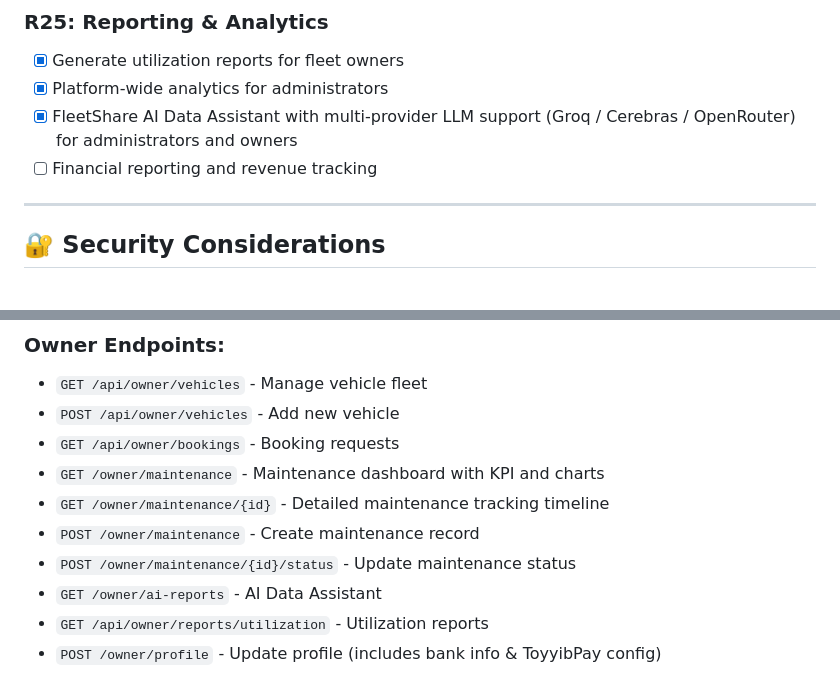
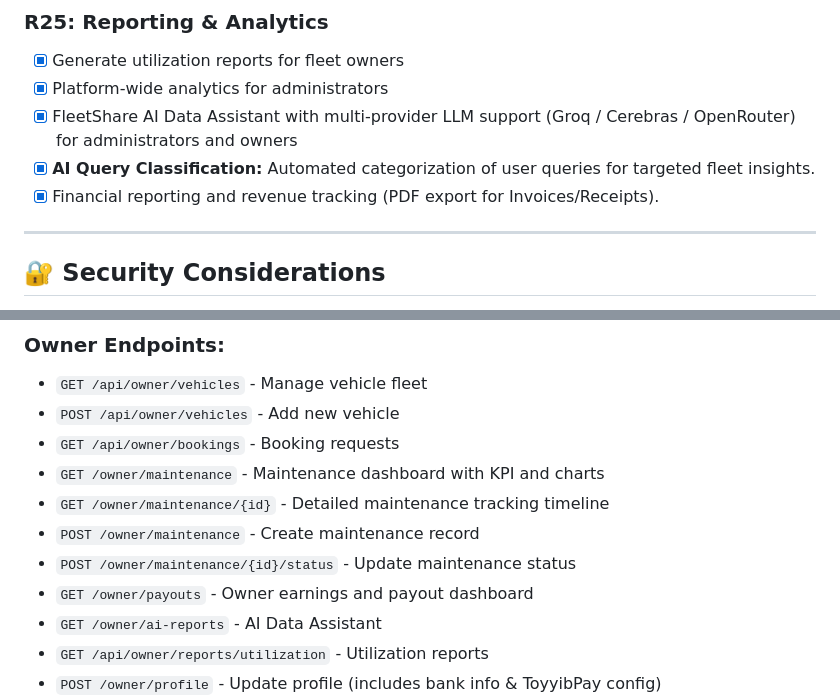
Before and after one commit to NaimNajmios/FleetShare, a Markdown page: fleetshare/README.md, 2 parts joined by grey strips. Drawn GitHub-style.

```diff
--- a/fleetshare/README.md
+++ b/fleetshare/README.md
@@ -396,7 +424,8 @@ src/test/java/
 - [x] Generate utilization reports for fleet owners
 - [x] Platform-wide analytics for administrators
 - [x] FleetShare AI Data Assistant with multi-provider LLM support (Groq / Cerebras / OpenRouter) for administrators and owners
-- [ ] Financial reporting and revenue tracking
+- [x] **AI Query Classification:** Automated categorization of user queries for targeted fleet insights.
+- [x] Financial reporting and revenue tracking (PDF export for Invoices/Receipts).
 
 -----
 
@@ -483,6 +512,7 @@ src/test/java/
 - `GET /owner/maintenance/{id}` - Detailed maintenance tracking timeline
 - `POST /owner/maintenance` - Create maintenance record
 - `POST /owner/maintenance/{id}/status` - Update maintenance status
+- `GET /owner/payouts` - Owner earnings and payout dashboard
 - `GET /owner/ai-reports` - AI Data Assistant
 - `GET /api/owner/reports/utilization` - Utilization reports
 - `POST /owner/profile` - Update profile (includes bank info & ToyyibPay config)
```
Also changed, not shown: other parts of fleetshare/README.md (+32 -4 lines).
